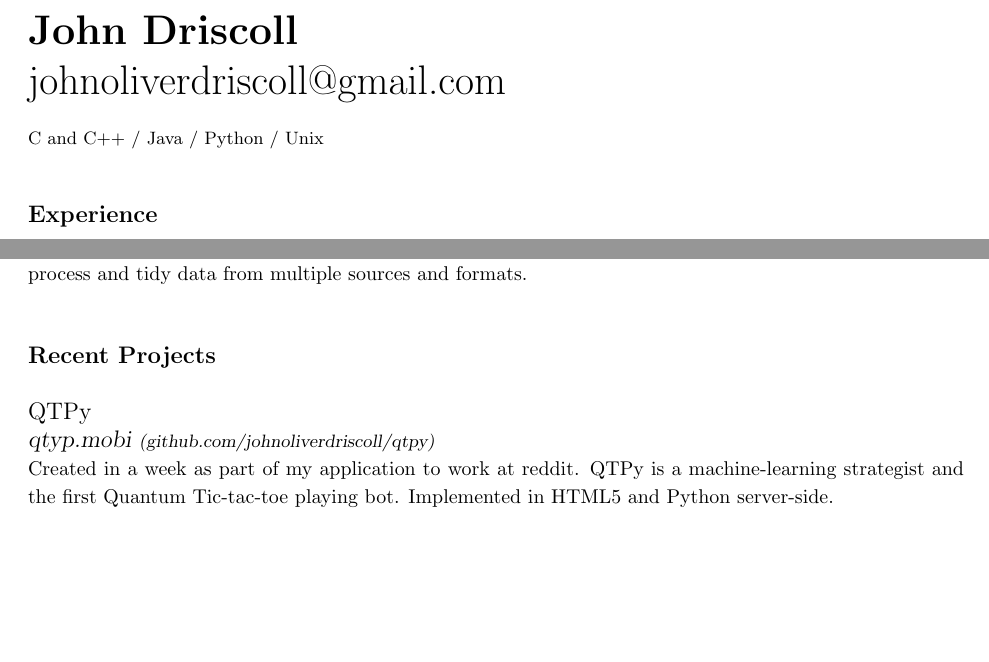
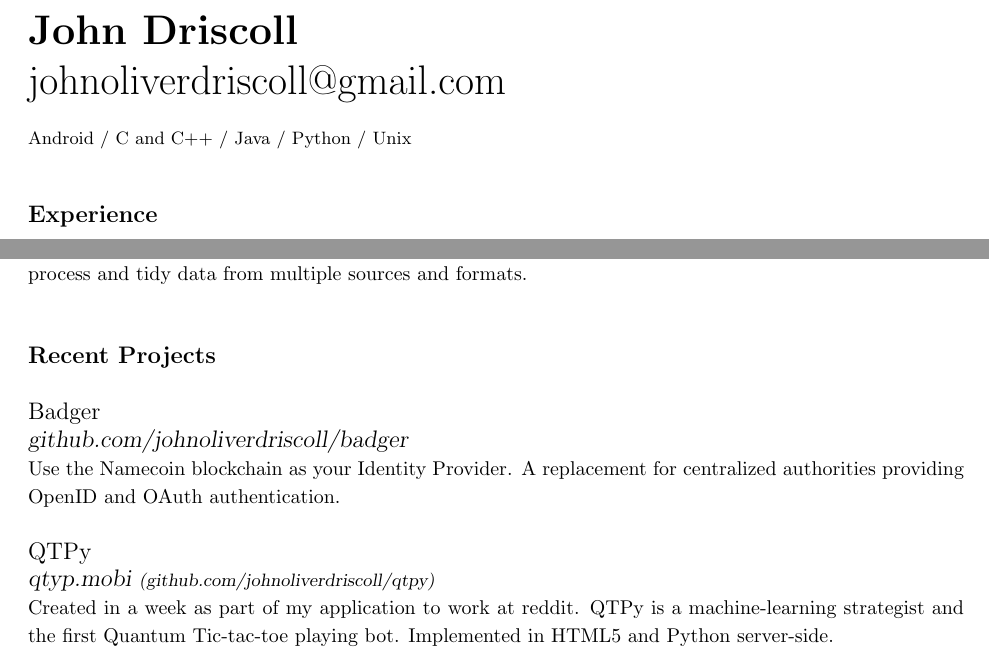
Before and after one commit to johnatiswifter/johndriscoll.name, a LaTeX CV (source/resume.tex): two parts of the page before the commit and two parts of page 1 of 2 after it, joined at a grey line, cut so that both start at the same text, the shorter picture padded with empty space. Compiled offline with pdfLaTeX.

Commit message:
Added badger to resume

```diff
--- a/source/resume.tex
+++ b/source/resume.tex
@@ -34,6 +34,7 @@
 \huge\textbf{John Driscoll}\\
 johnoliverdriscoll@gmail.com\\
 {\footnotesize\noindent
+  Android /
   C and C++ /
   Java /
   Python /
@@ -97,6 +98,15 @@ from multiple sources and formats.
 \noindent
 \large\textbf{Recent Projects}\\
 
+% Badger
+\noindent
+\large{Badger}\\
+\textsl{github.com/johnoliverdriscoll/badger}\\
+{\small\noindent
+Use the Namecoin blockchain as your Identity Provider.  A replacement
+for centralized authorities providing OpenID and OAuth authentication.
+}\\
+
 % QTPy
 \noindent
 \large{QTPy}\\
```
